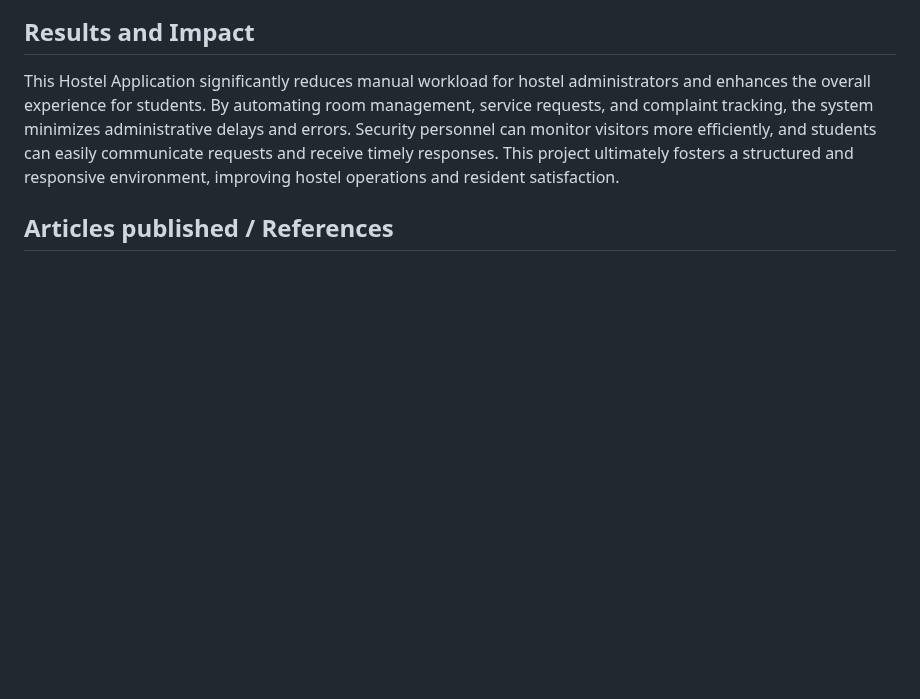
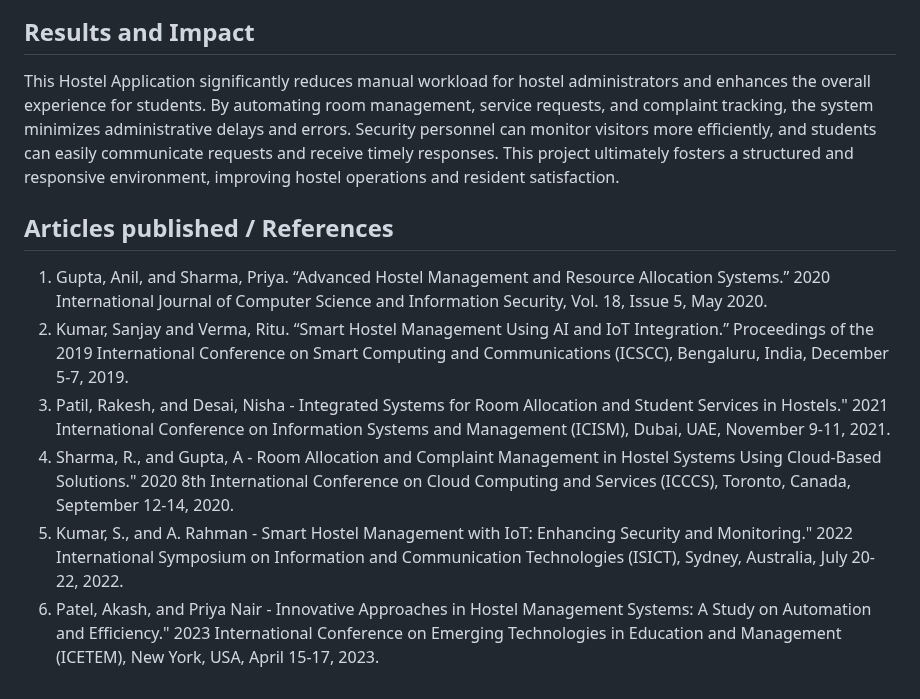
Before and after one commit to Jaiganesh235/MINIPROJECT---T95, a Markdown page: README.md, the part around the change. Rendered like a GitHub page; blank space fills up the shorter version.

```diff
--- a/README.md
+++ b/README.md
@@ -64,3 +64,9 @@ This Hostel Application significantly reduces manual workload for hostel adminis
 
 
 ## Articles published / References
+1. Gupta, Anil, and Sharma, Priya. “Advanced Hostel Management and Resource Allocation Systems.” 2020 International Journal of Computer Science and Information Security, Vol. 18, Issue 5, May 2020.
+2. Kumar, Sanjay and Verma, Ritu. “Smart Hostel Management Using AI and IoT Integration.” Proceedings of the 2019 International Conference on Smart Computing and Communications (ICSCC), Bengaluru, India, December 5-7, 2019.
+3. Patil, Rakesh, and Desai, Nisha - Integrated Systems for Room Allocation and Student Services in Hostels." 2021 International Conference on Information Systems and Management (ICISM), Dubai, UAE, November 9-11, 2021.
+4. Sharma, R., and Gupta, A - Room Allocation and Complaint Management in Hostel Systems Using Cloud-Based Solutions." 2020 8th International Conference on Cloud Computing and Services (ICCCS), Toronto, Canada, September 12-14, 2020.
+5. Kumar, S., and A. Rahman - Smart Hostel Management with IoT: Enhancing Security and Monitoring." 2022 International Symposium on Information and Communication Technologies (ISICT), Sydney, Australia, July 20-22, 2022.
+6. Patel, Akash, and Priya Nair - Innovative Approaches in Hostel Management Systems: A Study on Automation and Efficiency." 2023 International Conference on Emerging Technologies in Education and Management (ICETEM), New York, USA, April 15-17, 2023.
```
